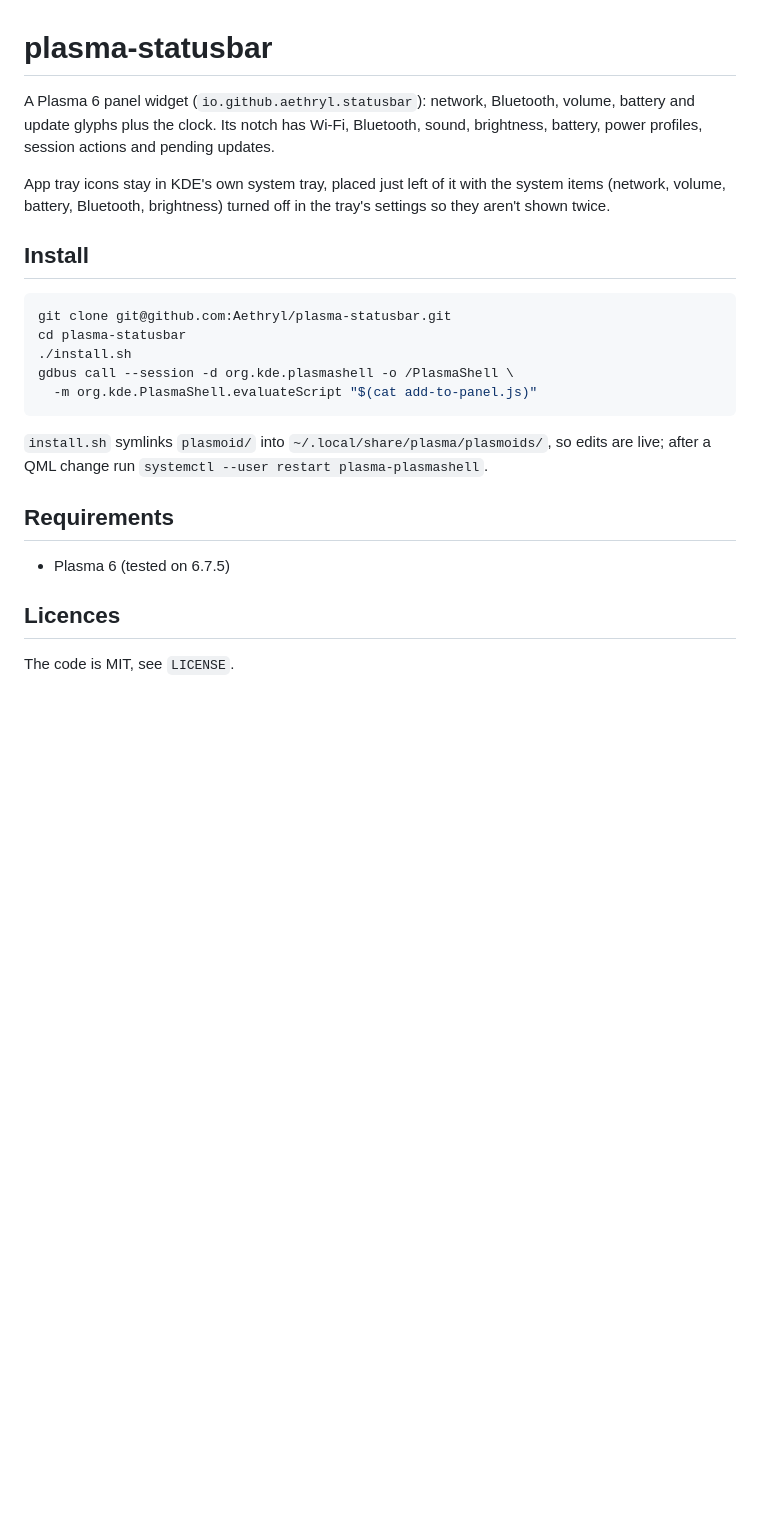
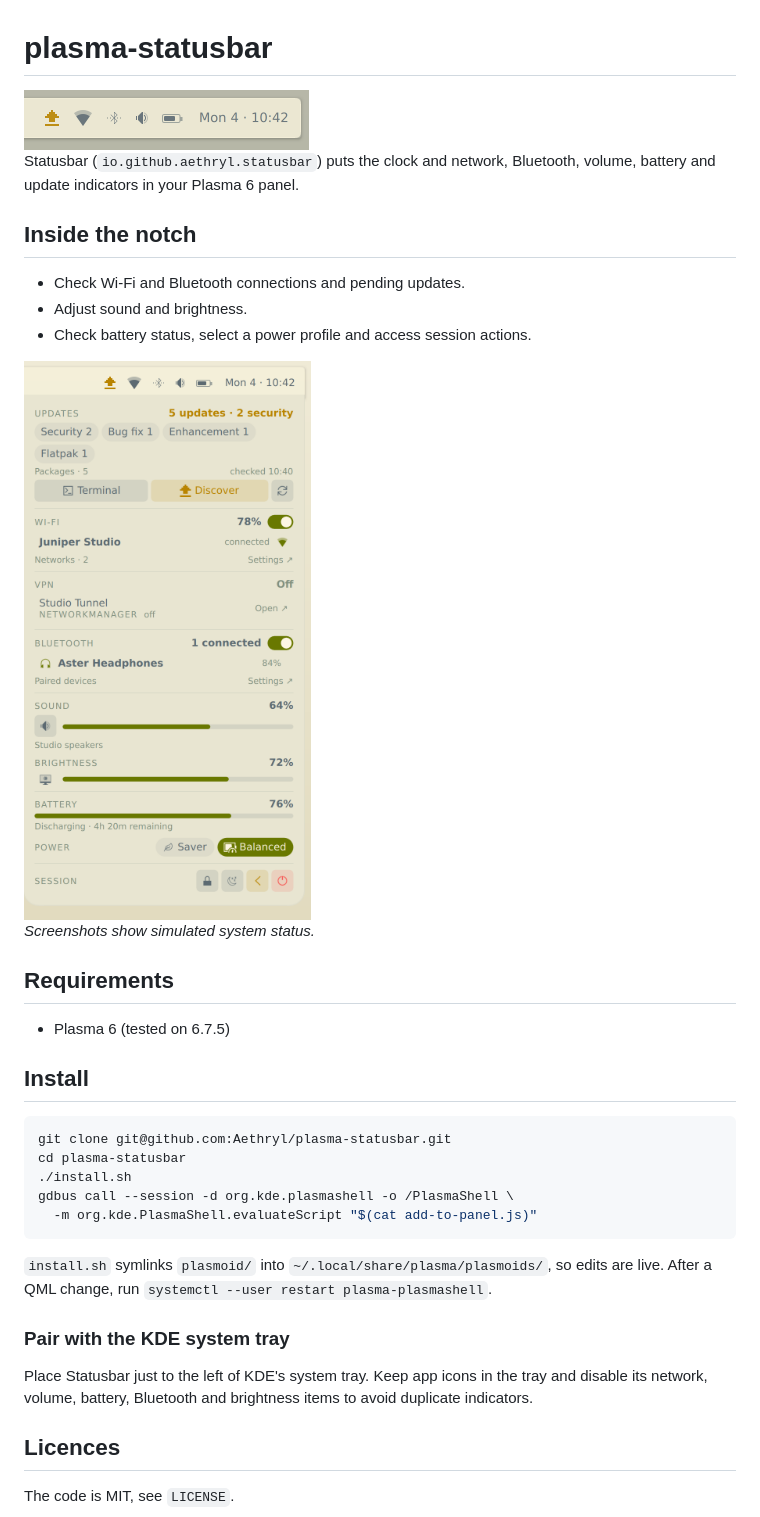
Before and after one commit to Aethryl/plasma-statusbar, a Markdown page: README.md, the part around the change. Drawn GitHub-style; pictures changed too: docs/screenshots/notch-light.png (added), docs/screenshots/panel-light.png (added); blank space fills up the shorter version.

Commit message:
docs: show Statusbar with simulated system status

````diff
--- a/README.md
+++ b/README.md
@@ -1,8 +1,28 @@
 # plasma-statusbar
 
-A Plasma 6 panel widget (`io.github.aethryl.statusbar`): network, Bluetooth, volume, battery and update glyphs plus the clock. Its notch has Wi-Fi, Bluetooth, sound, brightness, battery, power profiles, session actions and pending updates.
+<picture>
+  <source media="(prefers-color-scheme: dark)" srcset="docs/screenshots/panel-dark.png">
+  <img src="docs/screenshots/panel-light.png" alt="Statusbar with update, network, Bluetooth, volume and battery glyphs beside the clock" width="285">
+</picture>
 
-App tray icons stay in KDE's own system tray, placed just left of it with the system items (network, volume, battery, Bluetooth, brightness) turned off in the tray's settings so they aren't shown twice.
+Statusbar (`io.github.aethryl.statusbar`) puts the clock and network, Bluetooth, volume, battery and update indicators in your Plasma 6 panel.
+
+## Inside the notch
+
+- Check Wi-Fi and Bluetooth connections and pending updates.
+- Adjust sound and brightness.
+- Check battery status, select a power profile and access session actions.
+
+<picture>
+  <source media="(prefers-color-scheme: dark)" srcset="docs/screenshots/notch-dark.png">
+  <img src="docs/screenshots/notch-light.png" alt="Statusbar notch with demo connectivity, sound, brightness, battery and update information" width="367">
+</picture>
+
+*Screenshots show simulated system status.*
+
+## Requirements
+
+- Plasma 6 (tested on 6.7.5)
 
 ## Install
 
@@ -14,11 +34,11 @@ gdbus call --session -d org.kde.plasmashell -o /PlasmaShell \
   -m org.kde.PlasmaShell.evaluateScript "$(cat add-to-panel.js)"
 ```
 
-`install.sh` symlinks `plasmoid/` into `~/.local/share/plasma/plasmoids/`, so edits are live; after a QML change run `systemctl --user restart plasma-plasmashell`.
+`install.sh` symlinks `plasmoid/` into `~/.local/share/plasma/plasmoids/`, so edits are live. After a QML change, run `systemctl --user restart plasma-plasmashell`.
 
-## Requirements
+### Pair with the KDE system tray
 
-- Plasma 6 (tested on 6.7.5)
+Place Statusbar just to the left of KDE's system tray. Keep app icons in the tray and disable its network, volume, battery, Bluetooth and brightness items to avoid duplicate indicators.
 
 ## Licences
 
````
Also changed, not shown: docs/screenshots/notch-dark.png (added), docs/screenshots/panel-dark.png (added).
